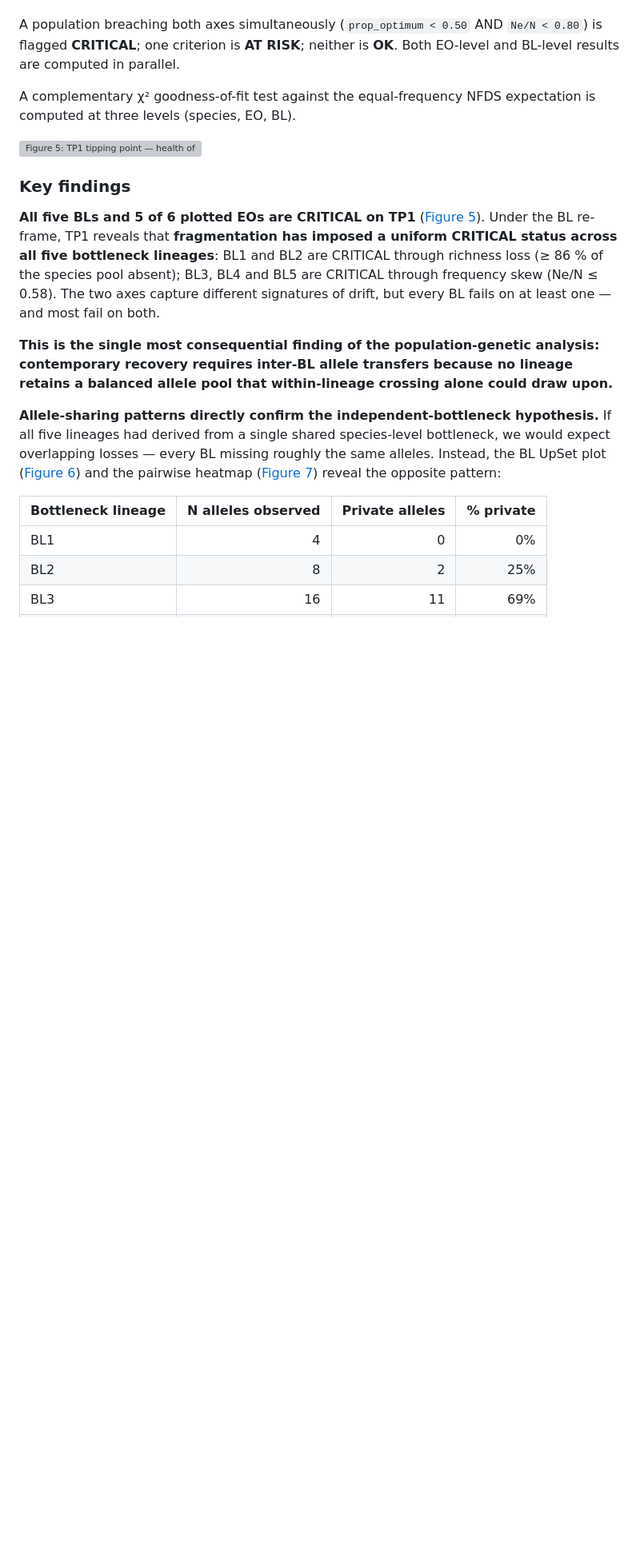
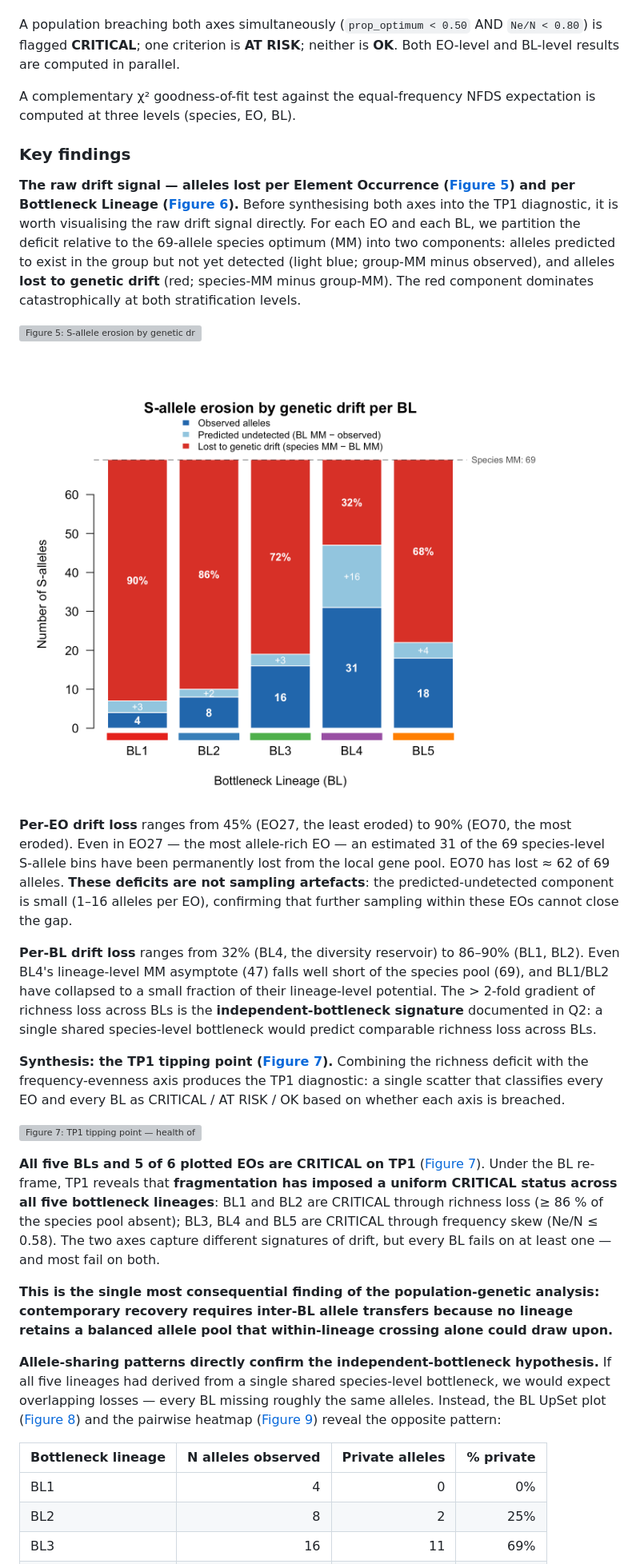
Before and after one commit to svenbuerki/SRK_bioinformatics, a Markdown page: LEPA_SRK_report.md, the part around one of its changes. Shown at 80% size. Drawn GitHub-style; blank space fills up the shorter version; grey boxes are pictures that could not be loaded.

```diff
--- a/LEPA_SRK_report.md
+++ b/LEPA_SRK_report.md
@@ -136,17 +136,33 @@ A population breaching both axes simultaneously (`prop_optimum < 0.50` AND `Ne/N
 
 A complementary χ² goodness-of-fit test against the equal-frequency NFDS expectation is computed at three levels (species, EO, BL).
 
+### Key findings
+
+**The raw drift signal — alleles lost per Element Occurrence ([Figure 5](#figure-5)) and per Bottleneck Lineage ([Figure 6](#figure-6)).** Before synthesising both axes into the TP1 diagnostic, it is worth visualising the raw drift signal directly. For each EO and each BL, we partition the deficit relative to the 69-allele species optimum (MM) into two components: alleles predicted to exist in the group but not yet detected (light blue; group-MM minus observed), and alleles **lost to genetic drift** (red; species-MM minus group-MM). The red component dominates catastrophically at both stratification levels.
+
 <a name="figure-5"></a>
 
-![Figure 5: TP1 tipping point — health of the SI system. Six EOs (circles) and 5 BL aggregates (triangles) plotted on the same scatter, both coloured by parent BL using the locked Set1 palette. All five BLs and five of six EOs fall in the CRITICAL zone (lower-left, both prop_optimum < 0.50 AND evenness < 0.80). EO18 (n = 5) escapes CRITICAL only because its small sample size inflates the evenness ratio; its richness deficit is among the most severe. Notably, BL4 — the species' diversity reservoir at 45% of optimum — is CRITICAL through the evenness axis (0.33), demonstrating that drift is operating along two independent dimensions even where allele richness is best preserved.](figures/SRK_TP1_tipping_point.png)
+![Figure 5: S-allele erosion by genetic drift per Element Occurrence. For each EO, the bar height represents the species optimum (69 alleles); segments decompose this into observed alleles (dark blue), predicted-undetected alleles (light blue, group-MM minus observed), and alleles lost to genetic drift (red, species-MM minus group-MM). Between 45% (EO27) and 90% (EO70) of the species-level S-allele pool has been irreversibly lost from each EO. The predicted-undetected component is small (1–16 alleles), confirming that further sampling will not close the gap — the missing alleles are genuinely absent from these populations.](figures/SRK_allele_accumulation_drift_erosion.png)
 
-### Key findings
+<a name="figure-6"></a>
 
-**All five BLs and 5 of 6 plotted EOs are CRITICAL on TP1** ([Figure 5](#figure-5)). Under the BL re-frame, TP1 reveals that **fragmentation has imposed a uniform CRITICAL status across all five bottleneck lineages**: BL1 and BL2 are CRITICAL through richness loss (≥ 86 % of the species pool absent); BL3, BL4 and BL5 are CRITICAL through frequency skew (Ne/N ≤ 0.58). The two axes capture different signatures of drift, but every BL fails on at least one — and most fail on both.
+![Figure 6: S-allele erosion by genetic drift per Bottleneck Lineage. Same decomposition as Figure 5, aggregated by BL. The BL color strip below the bars matches the lineage palette used elsewhere in the report. BL4 (purple) retains the most alleles (31, 57% of species pool) but still shows substantial drift loss; BL1 and BL2 have lost 86–90% of the species pool to drift.](figures/SRK_allele_accumulation_BL_drift_erosion.png)
+
+**Per-EO drift loss** ranges from 45% (EO27, the least eroded) to 90% (EO70, the most eroded). Even in EO27 — the most allele-rich EO — an estimated 31 of the 69 species-level S-allele bins have been permanently lost from the local gene pool. EO70 has lost ≈ 62 of 69 alleles. **These deficits are not sampling artefacts**: the predicted-undetected component is small (1–16 alleles per EO), confirming that further sampling within these EOs cannot close the gap.
+
+**Per-BL drift loss** ranges from 32% (BL4, the diversity reservoir) to 86–90% (BL1, BL2). Even BL4's lineage-level MM asymptote (47) falls well short of the species pool (69), and BL1/BL2 have collapsed to a small fraction of their lineage-level potential. The > 2-fold gradient of richness loss across BLs is the **independent-bottleneck signature** documented in Q2: a single shared species-level bottleneck would predict comparable richness loss across BLs.
+
+**Synthesis: the TP1 tipping point ([Figure 7](#figure-7)).** Combining the richness deficit with the frequency-evenness axis produces the TP1 diagnostic: a single scatter that classifies every EO and every BL as CRITICAL / AT RISK / OK based on whether each axis is breached.
+
+<a name="figure-7"></a>
+
+![Figure 7: TP1 tipping point — health of the SI system. Six EOs (circles) and 5 BL aggregates (triangles) plotted on the same scatter, both coloured by parent BL using the locked Set1 palette. All five BLs and five of six EOs fall in the CRITICAL zone (lower-left, both prop_optimum < 0.50 AND evenness < 0.80). EO18 (n = 5) escapes CRITICAL only because its small sample size inflates the evenness ratio; its richness deficit is among the most severe. Notably, BL4 — the species' diversity reservoir at 45% of optimum — is CRITICAL through the evenness axis (0.33), demonstrating that drift is operating along two independent dimensions even where allele richness is best preserved.](figures/SRK_TP1_tipping_point.png)
+
+**All five BLs and 5 of 6 plotted EOs are CRITICAL on TP1** ([Figure 7](#figure-7)). Under the BL re-frame, TP1 reveals that **fragmentation has imposed a uniform CRITICAL status across all five bottleneck lineages**: BL1 and BL2 are CRITICAL through richness loss (≥ 86 % of the species pool absent); BL3, BL4 and BL5 are CRITICAL through frequency skew (Ne/N ≤ 0.58). The two axes capture different signatures of drift, but every BL fails on at least one — and most fail on both.
 
 **This is the single most consequential finding of the population-genetic analysis: contemporary recovery requires inter-BL allele transfers because no lineage retains a balanced allele pool that within-lineage crossing alone could draw upon.**
 
-**Allele-sharing patterns directly confirm the independent-bottleneck hypothesis.** If all five lineages had derived from a single shared species-level bottleneck, we would expect overlapping losses — every BL missing roughly the same alleles. Instead, the BL UpSet plot ([Figure 6](#figure-6)) and the pairwise heatmap ([Figure 7](#figure-7)) reveal the opposite pattern:
+**Allele-sharing patterns directly confirm the independent-bottleneck hypothesis.** If all five lineages had derived from a single shared species-level bottleneck, we would expect overlapping losses — every BL missing roughly the same alleles. Instead, the BL UpSet plot ([Figure 8](#figure-8)) and the pairwise heatmap ([Figure 9](#figure-9)) reveal the opposite pattern:
 
 | Bottleneck lineage | N alleles observed | Private alleles | % private |
 |---|---:|---:|---:|
```
Also changed, not shown: other parts of LEPA_SRK_report.md (+42 -34 lines).
